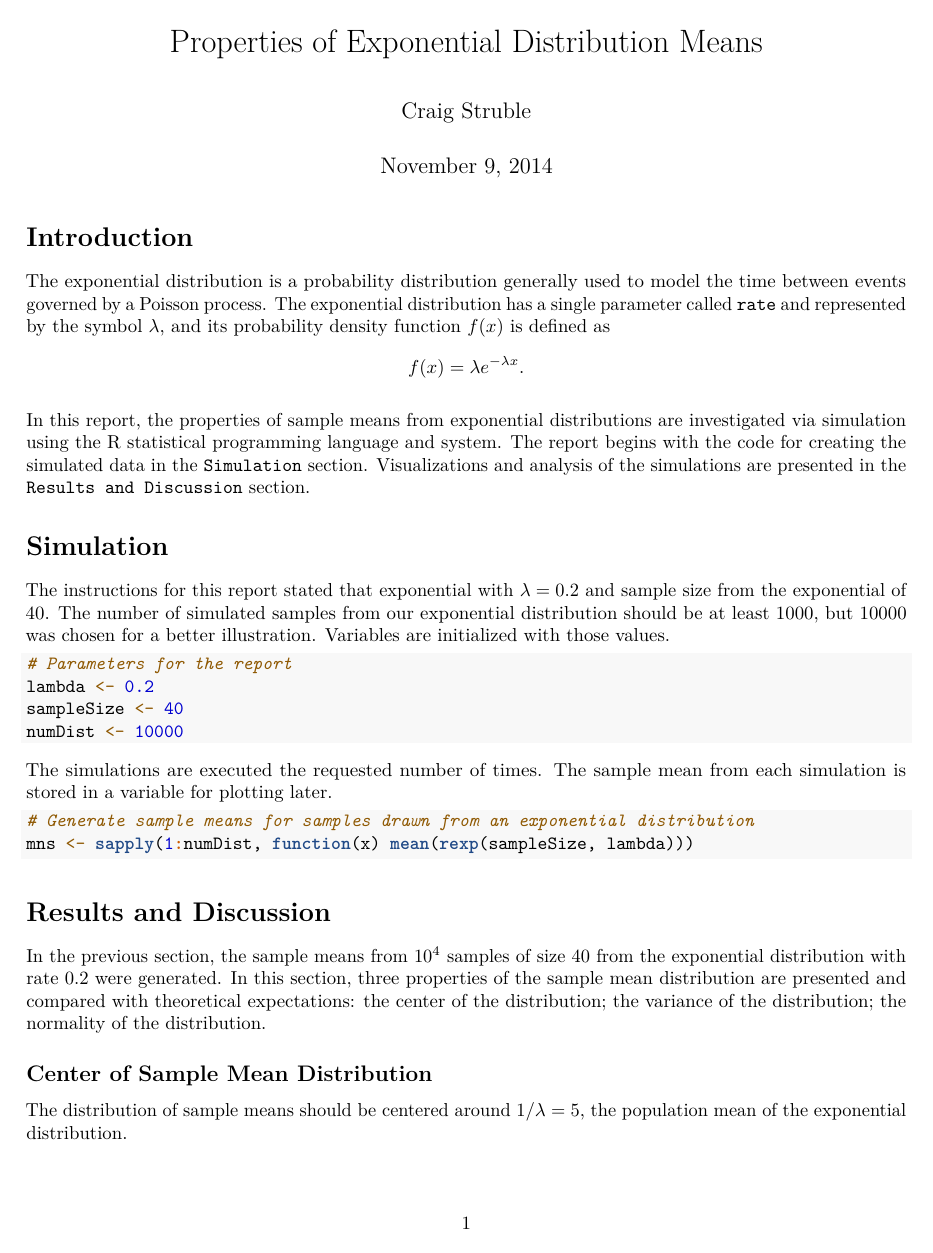
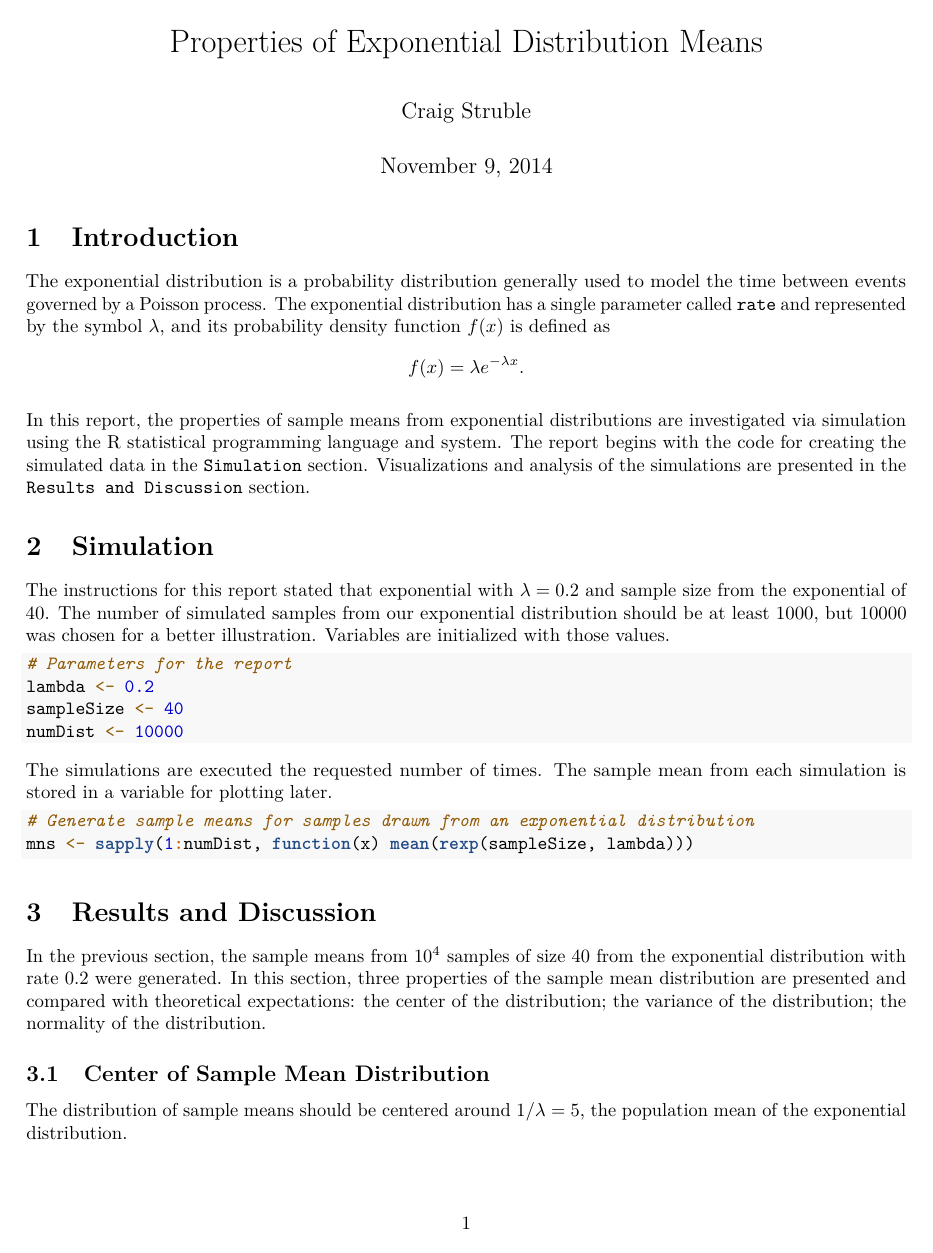
Before and after one commit to strubleca/statinference-proj1, an R Markdown document (ExponentialSimulation.Rmd): page 1 of 5. Rendered offline with R 4.5, knitr and Pandoc, then LaTeX, with nearby package versions.

Commit message:
- Add section numbers - Add support for figure captions.

```diff
--- a/ExponentialSimulation.Rmd
+++ b/ExponentialSimulation.Rmd
@@ -2,7 +2,10 @@
 title: "Properties of Exponential Distribution Means"
 author: "Craig Struble"
 date: "November 9, 2014"
-output: pdf_document
+output:
+    pdf_document:
+        number_sections: true
+        fig_caption: true
 ---
 
 # Introduction
```
